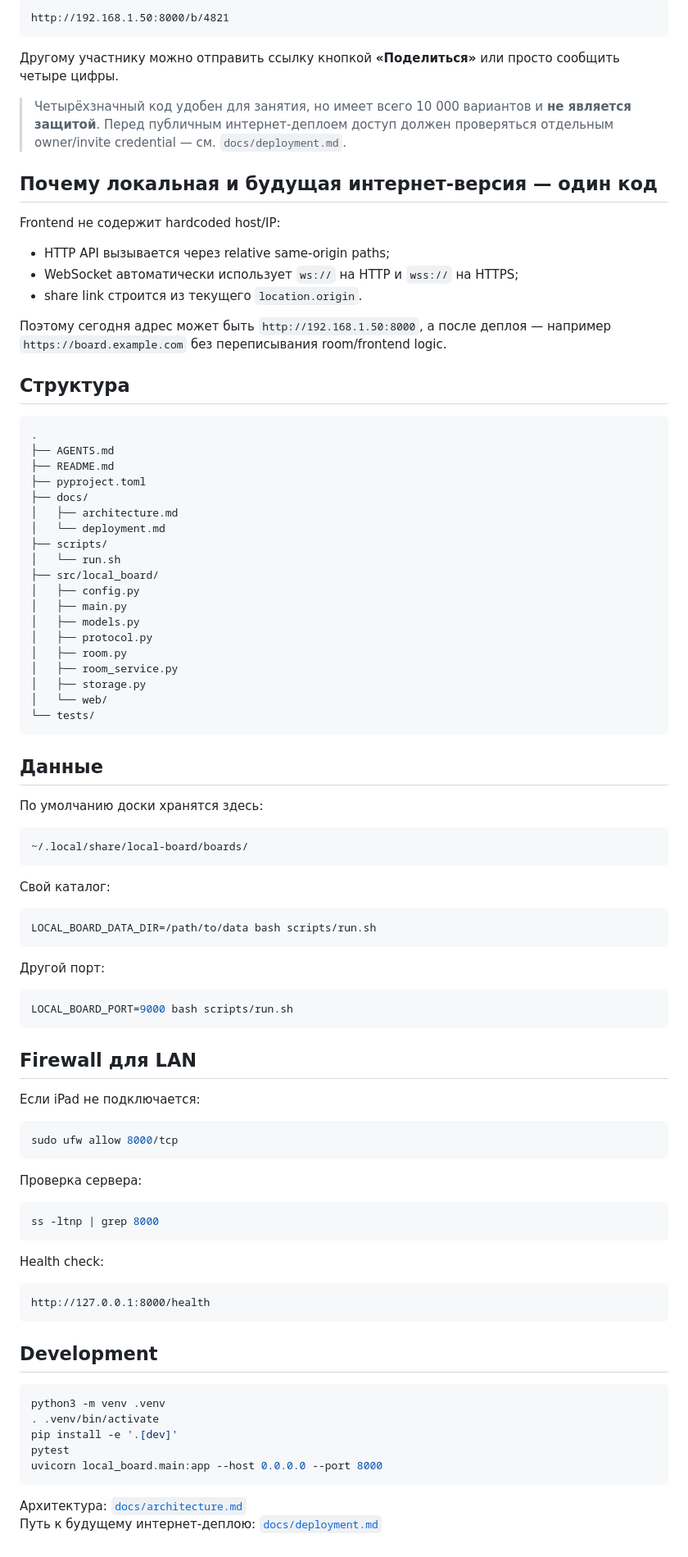
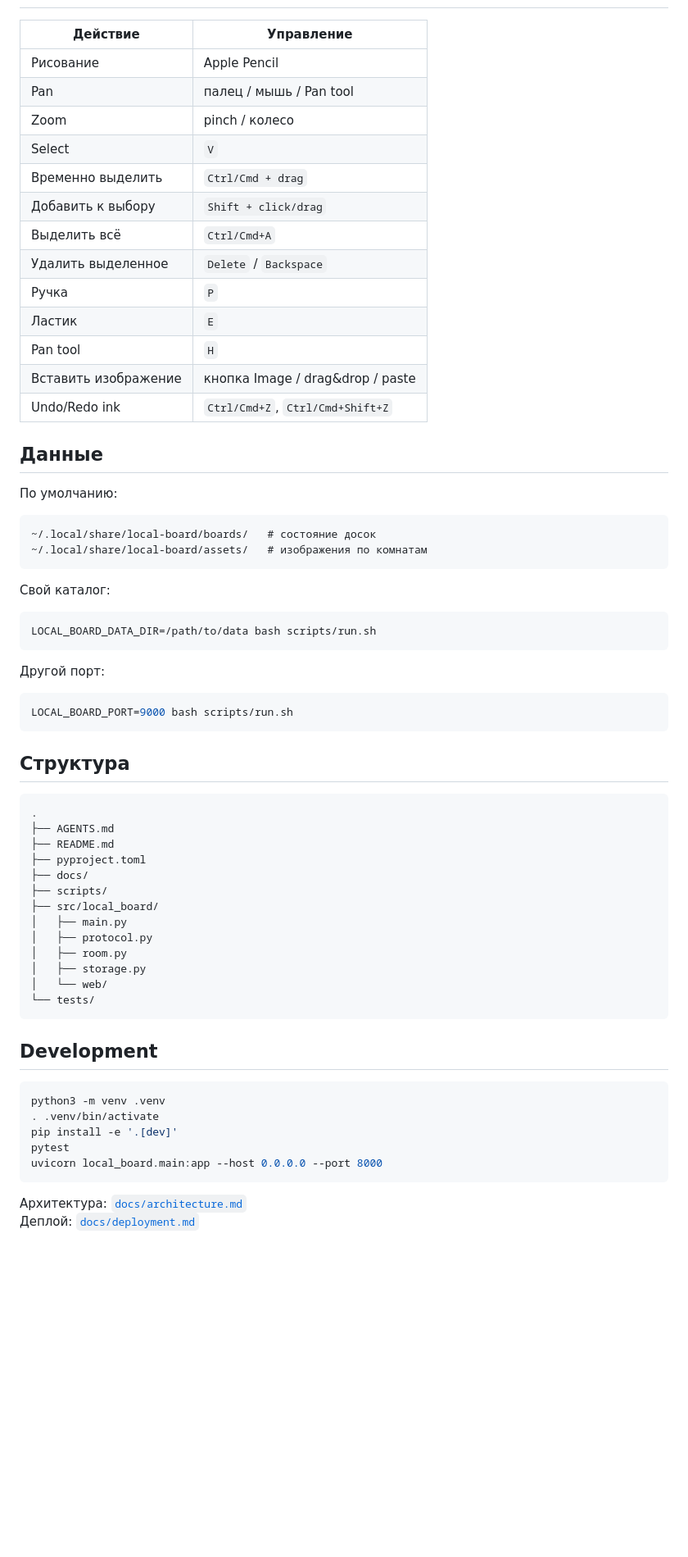
Before and after one commit to AlexArutiunian/local-board, a Markdown page: README.md, the part around one of its changes. Shown at 82% size. GitHub-like rendering; blank space fills up the shorter version.

````diff
--- a/README.md
+++ b/README.md
@@ -79,52 +60,27 @@ http://192.168.1.50:8000
 
-```text
-http://192.168.1.50:8000/b/4821
-```
-
-Другому участнику можно отправить ссылку кнопкой **«Поделиться»** или просто сообщить четыре цифры.
-
-> Четырёхзначный код удобен для занятия, но имеет всего 10 000 вариантов и **не является защитой**. Перед публичным интернет-деплоем доступ должен проверяться отдельным owner/invite credential — см. `docs/deployment.md`.
-
-## Почему локальная и будущая интернет-версия — один код
-
-Frontend не содержит hardcoded host/IP:
-
-- HTTP API вызывается через relative same-origin paths;
-- WebSocket автоматически использует `ws://` на HTTP и `wss://` на HTTPS;
-- share link строится из текущего `location.origin`.
-
-Поэтому сегодня адрес может быть `http://192.168.1.50:8000`, а после деплоя — например `https://board.example.com` без переписывания room/frontend logic.
-
-## Структура
-
-```text
-.
-├── AGENTS.md
-├── README.md
-├── pyproject.toml
-├── docs/
-│   ├── architecture.md
-│   └── deployment.md
-├── scripts/
-│   └── run.sh
-├── src/local_board/
-│   ├── config.py
-│   ├── main.py
-│   ├── models.py
-│   ├── protocol.py
-│   ├── room.py
-│   ├── room_service.py
-│   ├── storage.py
-│   └── web/
-└── tests/
-```
+| Действие | Управление |
+|---|---|
+| Рисование | Apple Pencil |
+| Pan | палец / мышь / Pan tool |
+| Zoom | pinch / колесо |
+| Select | `V` |
+| Временно выделить | `Ctrl/Cmd + drag` |
+| Добавить к выбору | `Shift + click/drag` |
+| Выделить всё | `Ctrl/Cmd+A` |
+| Удалить выделенное | `Delete` / `Backspace` |
+| Ручка | `P` |
+| Ластик | `E` |
+| Pan tool | `H` |
+| Вставить изображение | кнопка Image / drag&drop / paste |
+| Undo/Redo ink | `Ctrl/Cmd+Z`, `Ctrl/Cmd+Shift+Z` |
 
 ## Данные
 
-По умолчанию доски хранятся здесь:
+По умолчанию:
 
 ```text
-~/.local/share/local-board/boards/
+~/.local/share/local-board/boards/   # состояние досок
+~/.local/share/local-board/assets/   # изображения по комнатам
 ```
 
 Свой каталог:
@@ -139,24 +95,22 @@ LOCAL_BOARD_DATA_DIR=/path/to/data bash scripts/run.sh
 LOCAL_BOARD_PORT=9000 bash scripts/run.sh
 ```
 
-## Firewall для LAN
-
-Если iPad не подключается:
-
-```bash
-sudo ufw allow 8000/tcp
-```
-
-Проверка сервера:
-
-```bash
-ss -ltnp | grep 8000
-```
-
-Health check:
+## Структура
 
 ```text
-http://127.0.0.1:8000/health
+.
+├── AGENTS.md
+├── README.md
+├── pyproject.toml
+├── docs/
+├── scripts/
+├── src/local_board/
+│   ├── main.py
+│   ├── protocol.py
+│   ├── room.py
+│   ├── storage.py
+│   └── web/
+└── tests/
 ```
 
 ## Development
@@ -170,4 +124,4 @@ uvicorn local_board.main:app --host 0.0.0.0 --port 8000
 ```
 
 Архитектура: [`docs/architecture.md`](docs/architecture.md)
-Путь к будущему интернет-деплою: [`docs/deployment.md`](docs/deployment.md)
+Деплой: [`docs/deployment.md`](docs/deployment.md)
````
Also changed, not shown: other parts of README.md (+28 -47 lines).
